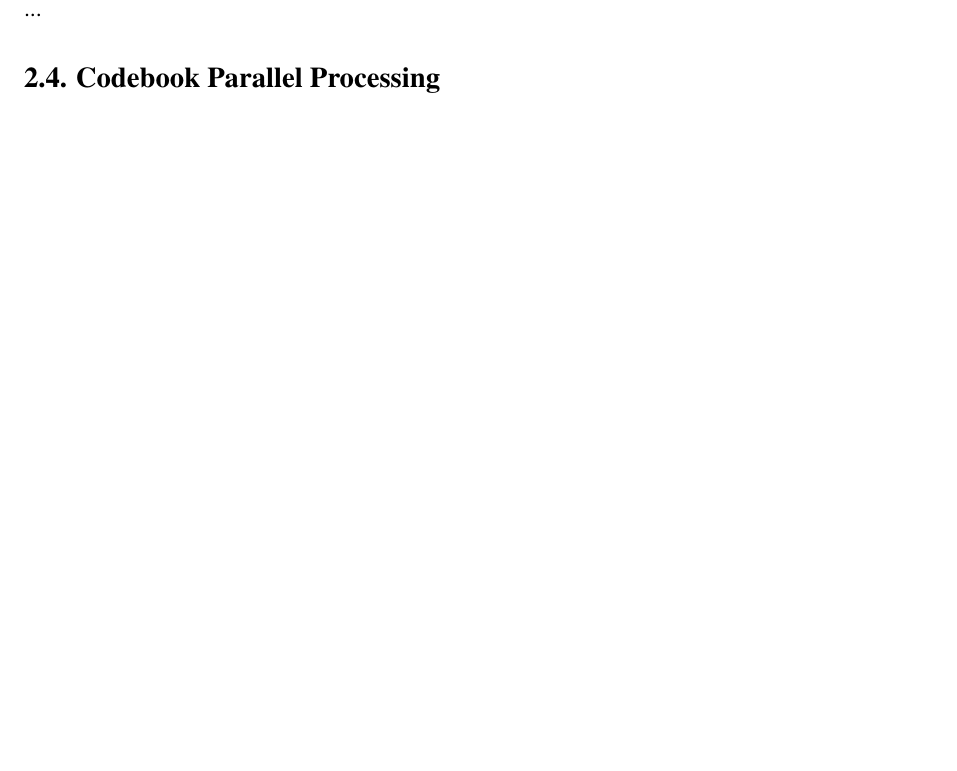
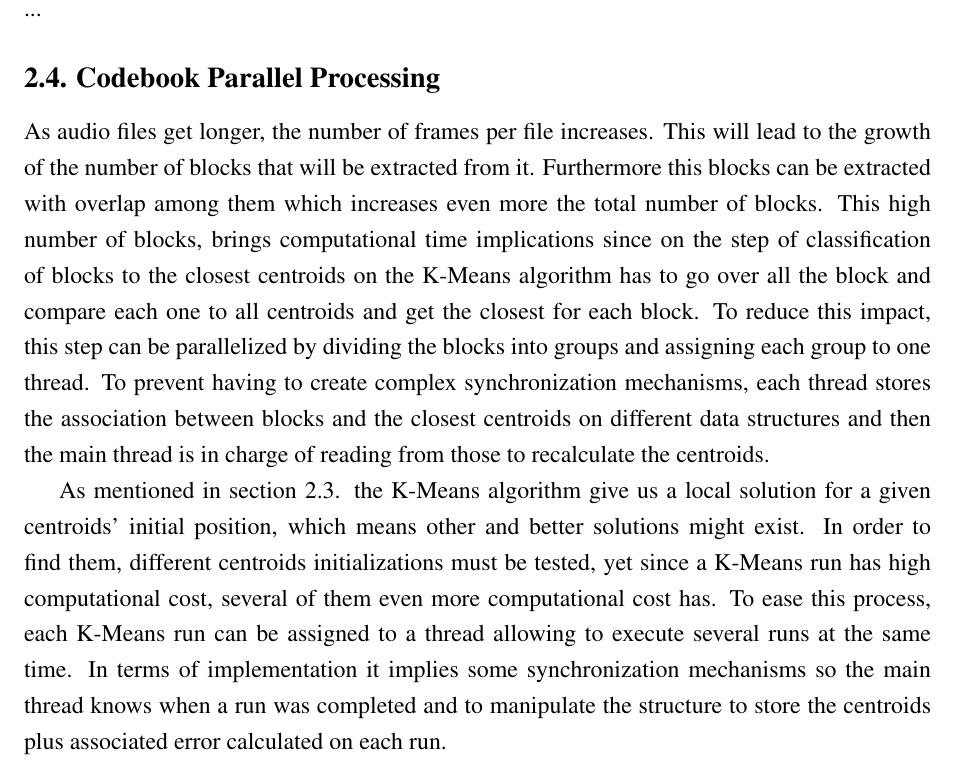
Before and after one commit to FilipeLopesPires/FacialSimilarity, a LaTeX document (proj2/report/report.tex): part of page 5 of 7, cut so that both start at the same text, the shorter picture padded with empty space. Compiled offline with pdfLaTeX.

Commit message:
Progress on report's parallelization section

```diff
--- a/proj2/report/report.tex
+++ b/proj2/report/report.tex
@@ -213,12 +213,42 @@ The result is a sample with \texttt{n} times less values.
 ...
 
 \subsection*{2.3. Vector Quantization Codebook}
+\label{sec:vctQuantCB}
 
 ...
 
 \subsection*{2.4. Codebook Parallel Processing}
 
-...
+As audio files get longer, the number of frames per file increases.
+This will lead to the growth of the number of blocks that will be
+extracted from it.
+Furthermore this blocks can be extracted with overlap among them
+which increases even more the total number of blocks.
+This high number of blocks, brings computational time implications
+since on the step of classification of blocks to the closest
+centroids on the K-Means algorithm has to go over all the block and
+compare each one to all centroids and get the closest for each block.
+To reduce this impact, this step can be parallelized by dividing the
+blocks into groups and assigning each group to one thread.
+To prevent having to create complex synchronization mechanisms, each
+thread stores the association between blocks and the closest
+centroids on different data structures and then the main thread is in
+charge of reading from those to recalculate the centroids.
+% ^^ TODO can be repeating some things from chapter 2.3
+
+% TODO vv might not be true "As mentioned in section "
+As mentioned in section 2.3. the K-Means algorithm give us a local
+solution for a given centroids' initial position, which means other
+and better solutions might exist.
+In order to find them, different centroids initializations must be
+tested, yet since a K-Means run has high computational cost, several
+of them even more computational cost has.
+To ease this process, each K-Means run can be assigned to a thread
+allowing to execute several runs at the same time.
+In terms of implementation it implies some synchronization mechanisms
+so the main thread knows when a run was completed and to manipulate
+the structure to store the centroids plus associated error calculated
+on each run.
 
 \newpage
 \section*{3. Automatic Music Identification}
```
